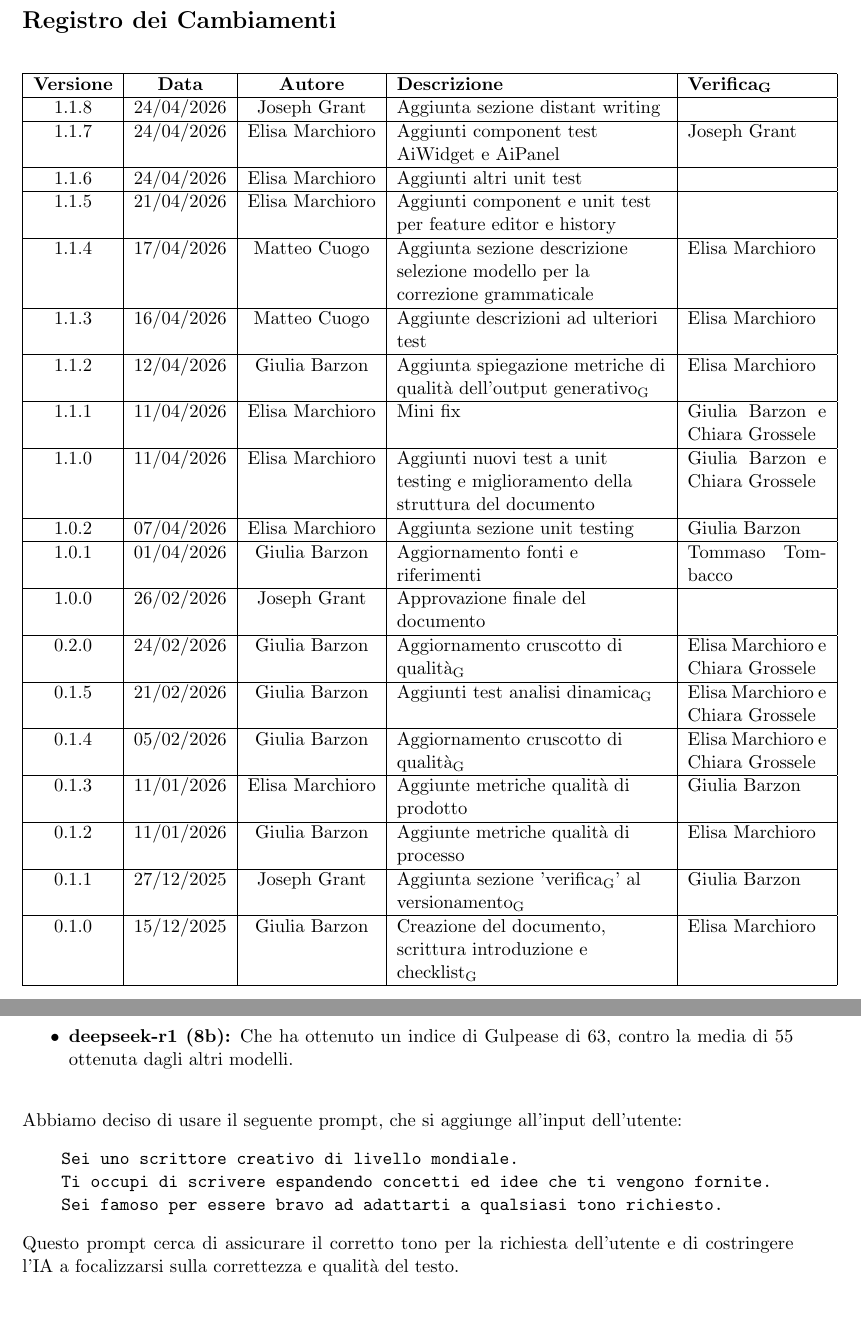
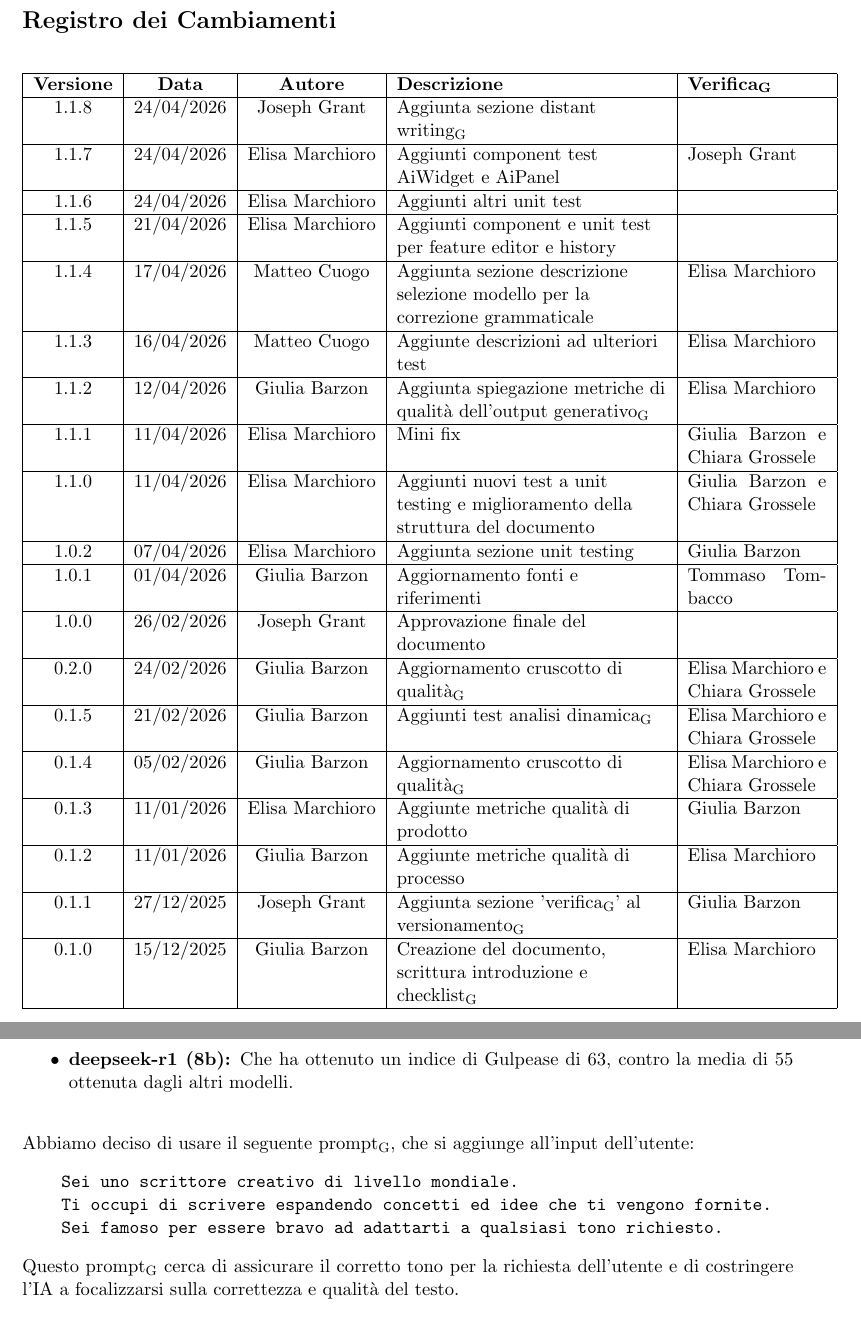
Before and after one commit to ByteMe25/ByteMe, a LaTeX document (src/3_PB/Piano_di_Qualifica_v.1.1.8.tex): two parts of pages 2 and 22 of 53, joined at a grey line, cut so that both start at the same text. Compiled offline with pdfLaTeX.

Commit message:
Auto-generate PDFs + applica glossario [skip actions]

```diff
--- a/src/3_PB/Piano_di_Qualifica_v.1.1.8.tex
+++ b/src/3_PB/Piano_di_Qualifica_v.1.1.8.tex
@@ -103,7 +103,7 @@
         \hline
         \textbf{Versione} & \textbf{Data} & \textbf{Autore} & \textbf{Descrizione} & \textbf{\gls{Verifica}} \\
         \hline
-        1.1.8 & 24/04/2026 & Joseph Grant & Aggiunta sezione distant writing & \\
+        1.1.8 & 24/04/2026 & Joseph Grant & Aggiunta sezione \gls{distant writing} & \\
         \hline
         1.1.7 & 24/04/2026 & Elisa Marchioro & Aggiunti component test AiWidget e AiPanel & Joseph Grant \\
         \hline
@@ -973,13 +973,13 @@ Sulla base delle evidenze raccolte, il gruppo ha selezionato \gls{Gemma 3} (27B)
  \begin{itemize}
     \item \textbf{deepseek-r1 (8b):} Che ha ottenuto un indice di Gulpease di 63, contro la media di 55 ottenuta dagli altri modelli.\\
  \end{itemize}
-Abbiamo deciso di usare il seguente prompt, che si aggiunge all'input dell'utente:
+Abbiamo deciso di usare il seguente \gls{prompt}, che si aggiunge all'input dell'utente:
 \begin{verbatim}
     Sei uno scrittore creativo di livello mondiale.
     Ti occupi di scrivere espandendo concetti ed idee che ti vengono fornite.
     Sei famoso per essere bravo ad adattarti a qualsiasi tono richiesto.
 \end{verbatim}
-Questo prompt cerca di assicurare il corretto tono per la richiesta dell'utente e di costringere l'IA a focalizzarsi sulla correttezza e qualità del testo.
+Questo \gls{prompt} cerca di assicurare il corretto tono per la richiesta dell'utente e di costringere l'IA a focalizzarsi sulla correttezza e qualità del testo.
 
 
 \newpage
```
Also changed, not shown: 1_Candidatura/Lettera_di_Presentazione.pdf, 1_Candidatura/PreventivoCosti_ImpegniOrari.pdf, 1_Candidatura/Valutazione_Capitolati.pdf, 3_PB/Piano_di_Qualifica_v.1.1.8.pdf (added), Verbali_esterni/Verbale_2025_10_21.pdf, 42 other files.
